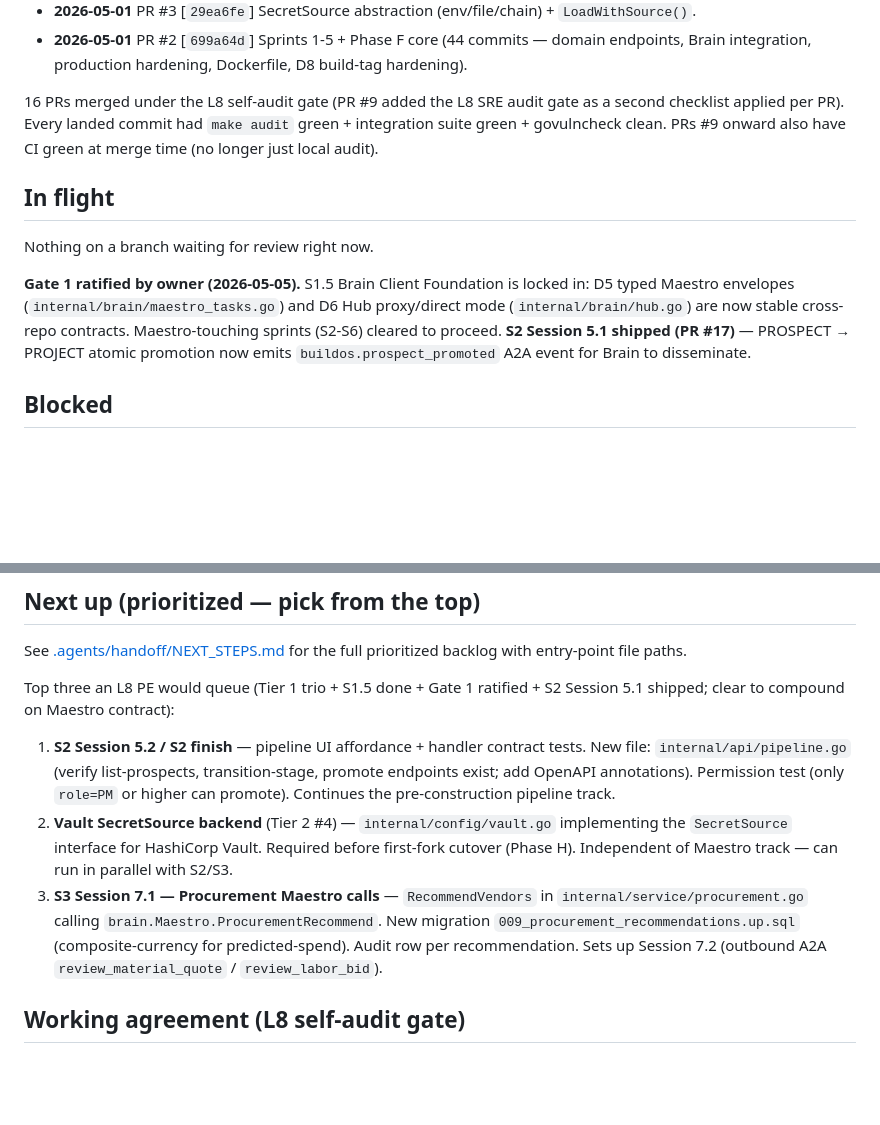
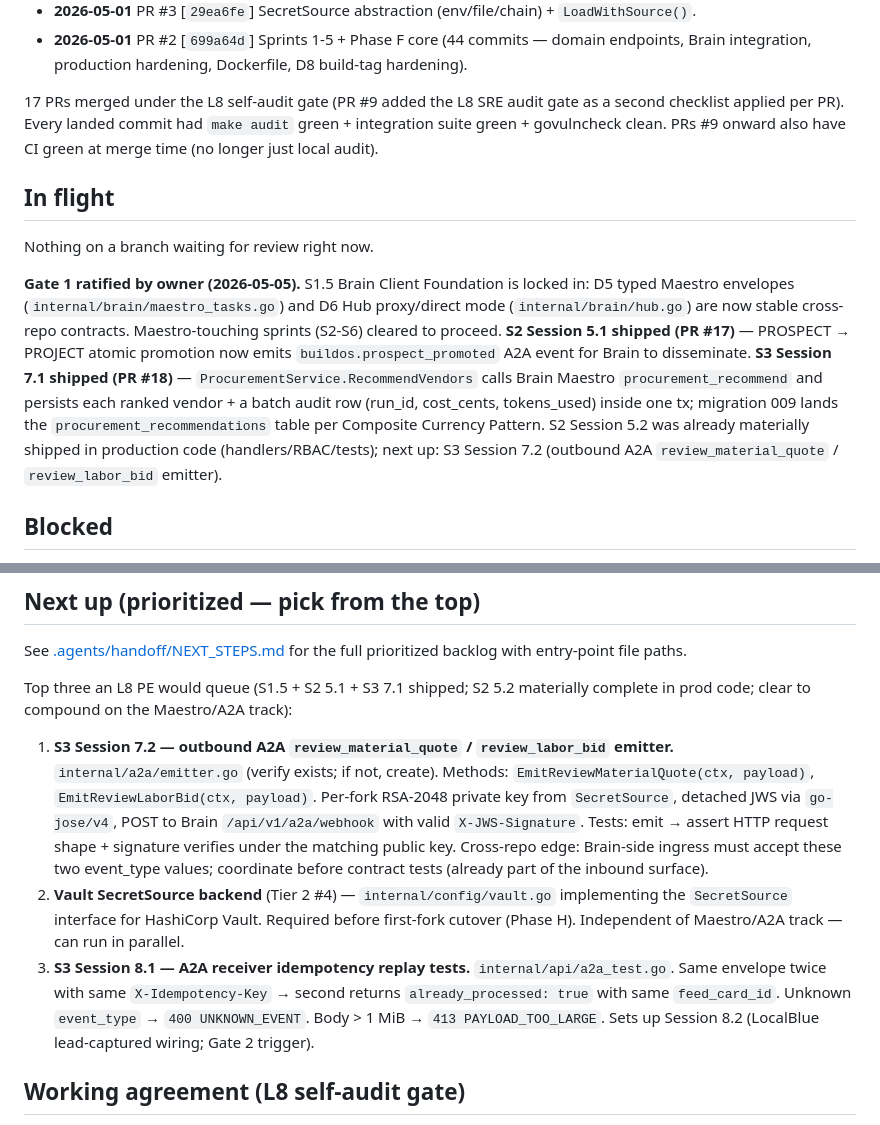
Before and after one commit to futurebuildai/buildos, a Markdown page: HANDOFF.md, 2 parts joined by grey strips. Drawn GitHub-style; blank space fills up the shorter version.

Commit message:
HANDOFF: log PR #18 (S3 Session 7.1) + pivot Next-up
- Last shipped: prepend PR #18 c6c86c1 detail.
- Bump count 16 → 17 PRs merged.
- In-flight: S2 5.1 already noted; add S3 7.1 done note + clarify
  S2 5.2 was already materially in prod.
- Next up: rotate to S3 7.2 (outbound A2A emitter) at the top, keep
  Vault SecretSource at #2, queue S3 8.1 (A2A receiver idempotency
  replay tests) at #3.

```diff
--- a/HANDOFF.md
+++ b/HANDOFF.md
@@ -37,7 +38,7 @@ Companion docs:
 - **2026-05-01** PR #3 [`29ea6fe`] SecretSource abstraction (env/file/chain) + `LoadWithSource()`.
 - **2026-05-01** PR #2 [`699a64d`] Sprints 1-5 + Phase F core (44 commits — domain endpoints, Brain integration, production hardening, Dockerfile, D8 build-tag hardening).
 
-16 PRs merged under the L8 self-audit gate (PR #9 added the L8 SRE
+17 PRs merged under the L8 self-audit gate (PR #9 added the L8 SRE
 audit gate as a second checklist applied per PR). Every landed
 commit had `make audit` green + integration suite green +
 govulncheck clean. PRs #9 onward also have CI green at merge time
@@ -54,6 +55,14 @@ Foundation is locked in: D5 typed Maestro envelopes
 Maestro-touching sprints (S2-S6) cleared to proceed. **S2 Session
 5.1 shipped (PR #17)** — PROSPECT → PROJECT atomic promotion now
 emits `buildos.prospect_promoted` A2A event for Brain to disseminate.
+**S3 Session 7.1 shipped (PR #18)** — `ProcurementService.RecommendVendors`
+calls Brain Maestro `procurement_recommend` and persists each
+ranked vendor + a batch audit row (run_id, cost_cents, tokens_used)
+inside one tx; migration 009 lands the `procurement_recommendations`
+table per Composite Currency Pattern. S2 Session 5.2 was already
+materially shipped in production code (handlers/RBAC/tests); next
+up: S3 Session 7.2 (outbound A2A `review_material_quote` /
+`review_labor_bid` emitter).
 
 ## Blocked
 
@@ -71,25 +80,30 @@ Known follow-up surfaced by PR #9 (not blocking, queued):
 See [.agents/handoff/NEXT_STEPS.md](./.agents/handoff/NEXT_STEPS.md)
 for the full prioritized backlog with entry-point file paths.
 
-Top three an L8 PE would queue (Tier 1 trio + S1.5 done + Gate 1
-ratified + S2 Session 5.1 shipped; clear to compound on Maestro
-contract):
+Top three an L8 PE would queue (S1.5 + S2 5.1 + S3 7.1 shipped;
+S2 5.2 materially complete in prod code; clear to compound on the
+Maestro/A2A track):
 
-1. **S2 Session 5.2 / S2 finish** — pipeline UI affordance + handler
-   contract tests. New file: `internal/api/pipeline.go` (verify
-   list-prospects, transition-stage, promote endpoints exist; add
-   OpenAPI annotations). Permission test (only `role=PM` or higher
-   can promote). Continues the pre-construction pipeline track.
+1. **S3 Session 7.2 — outbound A2A `review_material_quote` /
+   `review_labor_bid` emitter.** `internal/a2a/emitter.go` (verify
+   exists; if not, create). Methods: `EmitReviewMaterialQuote(ctx, payload)`,
+   `EmitReviewLaborBid(ctx, payload)`. Per-fork RSA-2048 private key
+   from `SecretSource`, detached JWS via `go-jose/v4`, POST to
+   Brain `/api/v1/a2a/webhook` with valid `X-JWS-Signature`. Tests:
+   emit → assert HTTP request shape + signature verifies under the
+   matching public key. Cross-repo edge: Brain-side ingress must
+   accept these two event_type values; coordinate before contract
+   tests (already part of the inbound surface).
 2. **Vault SecretSource backend** (Tier 2 #4) — `internal/config/vault.go`
    implementing the `SecretSource` interface for HashiCorp Vault.
    Required before first-fork cutover (Phase H). Independent of
-   Maestro track — can run in parallel with S2/S3.
-3. **S3 Session 7.1 — Procurement Maestro calls** — `RecommendVendors`
-   in `internal/service/procurement.go` calling
-   `brain.Maestro.ProcurementRecommend`. New migration
-   `009_procurement_recommendations.up.sql` (composite-currency for
-   predicted-spend). Audit row per recommendation. Sets up Session
-   7.2 (outbound A2A `review_material_quote` / `review_labor_bid`).
+   Maestro/A2A track — can run in parallel.
+3. **S3 Session 8.1 — A2A receiver idempotency replay tests.**
+   `internal/api/a2a_test.go`. Same envelope twice with same
+   `X-Idempotency-Key` → second returns `already_processed: true`
+   with same `feed_card_id`. Unknown `event_type` → `400 UNKNOWN_EVENT`.
+   Body > 1 MiB → `413 PAYLOAD_TOO_LARGE`. Sets up Session 8.2
+   (LocalBlue lead-captured wiring; Gate 2 trigger).
 
 ## Working agreement (L8 self-audit gate)
 
```
Also changed, not shown: other parts of HANDOFF.md (+1 -0 lines).
